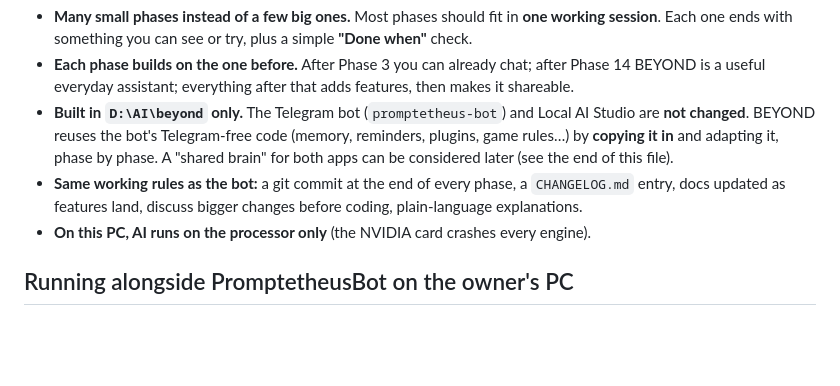
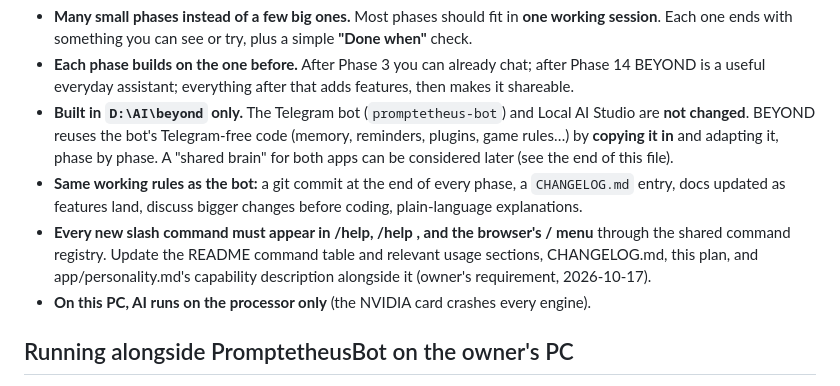
Before and after one commit to jeremystevens/beyond, a Markdown page: planning/phases.md, the part around the change. Rendered like a GitHub page; blank space fills up the shorter version.

```diff
--- a/planning/phases.md
+++ b/planning/phases.md
@@ -14,6 +14,9 @@
   adapting it, phase by phase. A "shared brain" for both apps can be considered later (see the end of this file).
 - **Same working rules as the bot:** a git commit at the end of every phase, a `CHANGELOG.md` entry, docs updated
   as features land, discuss bigger changes before coding, plain-language explanations.
+- **Every new slash command must appear in /help, /help <command>, and the browser's / menu** through the shared
+  command registry. Update the README command table and relevant usage sections, CHANGELOG.md, this plan, and
+  app/personality.md's capability description alongside it (owner's requirement, 2026-10-17).
 - **On this PC, AI runs on the processor only** (the NVIDIA card crashes every engine).
 
 ## Running alongside PromptetheusBot on the owner's PC
```
Also changed, not shown: README.md (+2 -1 lines).
